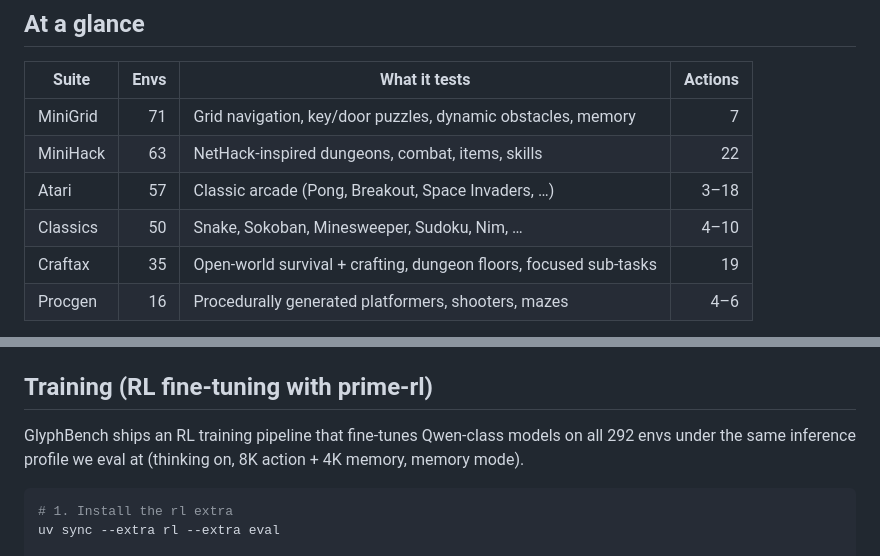
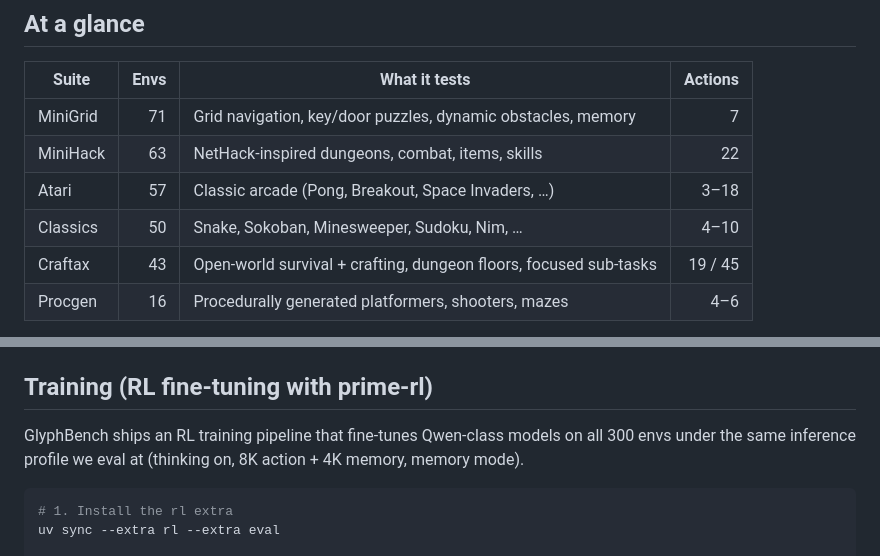
Before and after one commit to roger-creus/glyphbench, a Markdown page: README.md, 2 parts joined by grey strips. GitHub-like rendering.

Commit message:
docs: refresh README env counts after RL pipeline merge
Two stale references brought in by feat/rl-pipeline-v1:
- "Craftax | 35" → "Craftax | 43" (5 new endgame envs: floor4-7 +
  necromancer were merged in earlier on main; the table snapshot in
  the RL branch was older).
- "all 292 envs" → "all 300 envs" (RL training section).

Also widens the Craftax actions column to "19 / 45" to reflect the
two specs (classic 19 actions, full 45 actions).

Co-Authored-By: Claude Opus 4.7 (1M context) <noreply@anthropic.com>

````diff
--- a/README.md
+++ b/README.md
@@ -16,7 +16,7 @@ Every environment renders its state as a Unicode text grid with a legend and dis
 | MiniHack | 63 | NetHack-inspired dungeons, combat, items, skills | 22 |
 | Atari | 57 | Classic arcade (Pong, Breakout, Space Invaders, …) | 3–18 |
 | Classics | 50 | Snake, Sokoban, Minesweeper, Sudoku, Nim, … | 4–10 |
-| Craftax | 35 | Open-world survival + crafting, dungeon floors, focused sub-tasks | 19 |
+| Craftax | 43 | Open-world survival + crafting, dungeon floors, focused sub-tasks | 19 / 45 |
 | Procgen | 16 | Procedurally generated platformers, shooters, mazes | 4–6 |
 
 All environments use single-codepoint Unicode glyphs (`→↓←↑` for player direction, `█` walls, `★` goals, `≈` water, …) with no symbol collisions across a suite.
@@ -117,7 +117,7 @@ which returns a `verifiers.MultiTurnEnv` ready for `vf.evaluate(...)` or RL trai
 ## Training (RL fine-tuning with prime-rl)
 
 GlyphBench ships an RL training pipeline that fine-tunes Qwen-class models
-on all 292 envs under the same inference profile we eval at (thinking on,
+on all 300 envs under the same inference profile we eval at (thinking on,
 8K action + 4K memory, memory mode).
 
 ```bash
````
